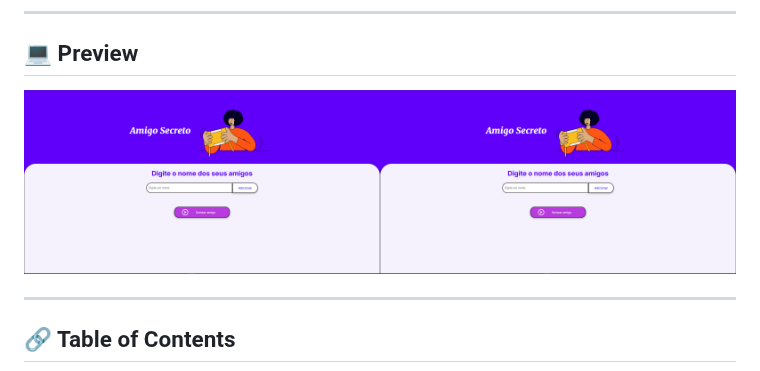
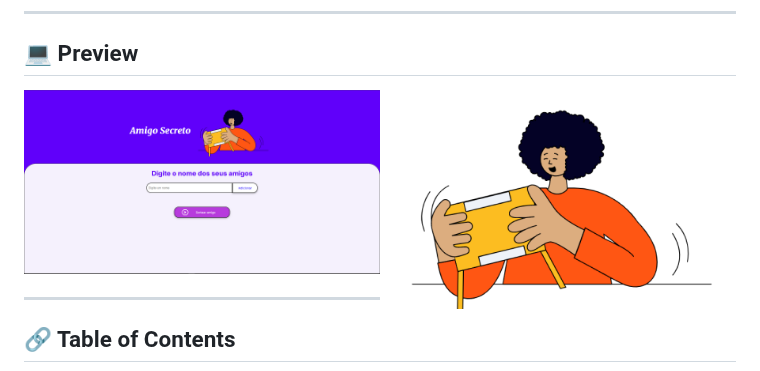
Before and after one commit to cauasantoslt/SecretFriend, a Markdown page: README.md, the part around the change. Drawn GitHub-style.

```diff
--- a/README.md
+++ b/README.md
@@ -3,7 +3,7 @@
 
 ---
 ## 💻 Preview
-<img src="./assets/preview.png" align="center" width="50%" style="margin: 20px;"> <img src="./assets/preview.png" position="top" align="right" width="50%" style="margin: 20px;">
+<img src="./assets/preview.png" align="center" width="50%" style="margin: 20px;"> <img src="./assets/amigo-secreto.png" position="top" align="right" width="50%" style="margin: 20px;">
 
 
 ---
```
